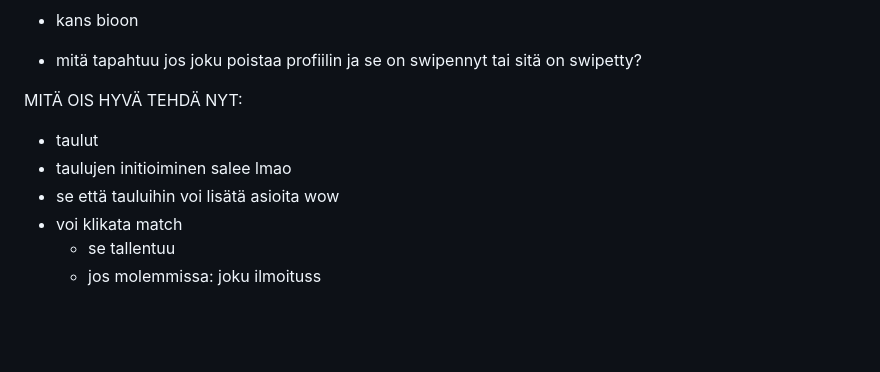
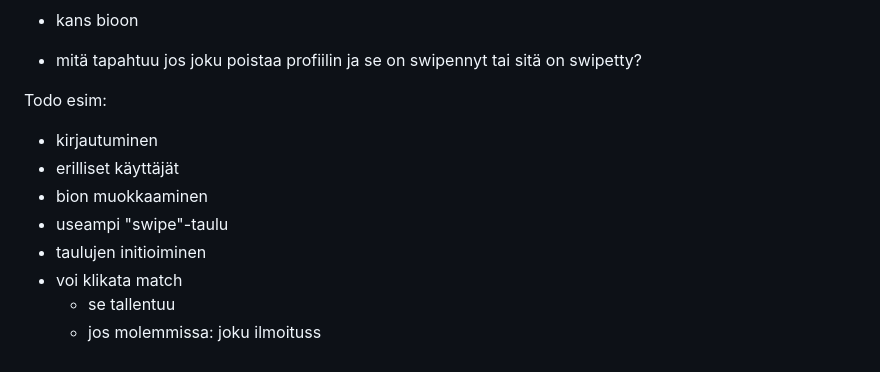
Before and after one commit to Deeroil/KumpulaDatingApp, a Markdown page: README.md, the part around the change printed below. GitHub-like rendering; blank space fills up the shorter version.

```diff
--- a/README.md
+++ b/README.md
@@ -93,13 +90,12 @@ ehkä validoi:
 
 - mitä tapahtuu jos joku poistaa profiilin ja se on swipennyt tai sitä on swipetty?
 
-
-
-MITÄ OIS HYVÄ TEHDÄ NYT:
-
-- taulut
-- taulujen initioiminen salee lmao
-- se että tauluihin voi lisätä asioita wow
+Todo esim:
+- kirjautuminen
+- erilliset käyttäjät
+- bion muokkaaminen
+- useampi "swipe"-taulu
+- taulujen initioiminen
 - voi klikata match
 	- se tallentuu
 	- jos molemmissa: joku ilmoituss
```
Also changed, not shown: other parts of README.md (+0 -3 lines).
